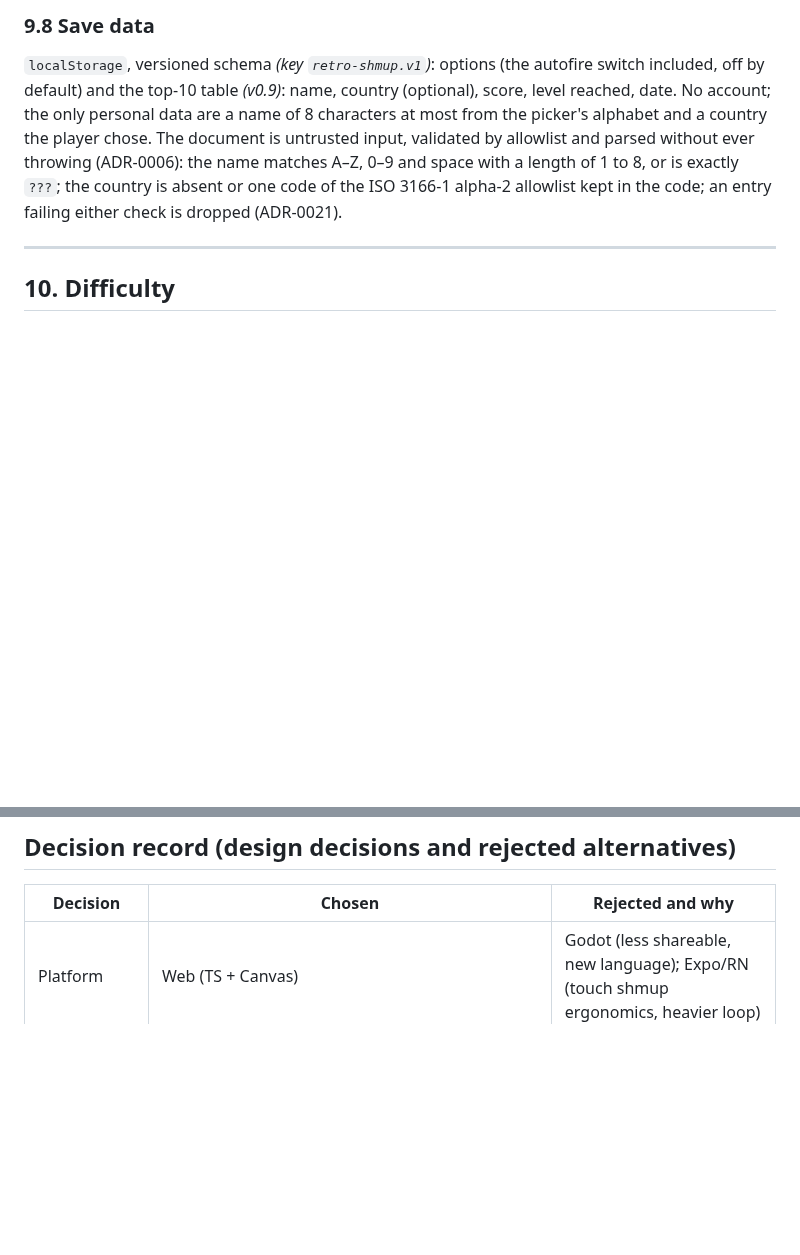
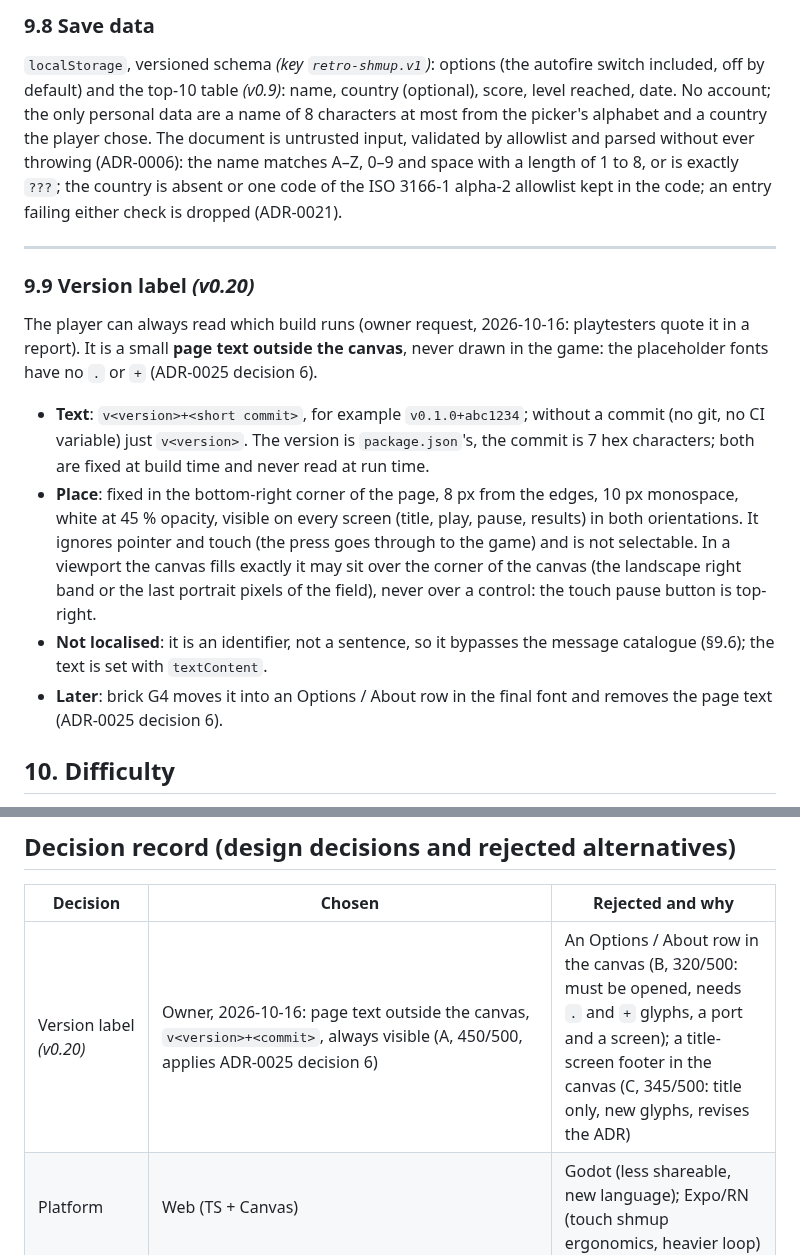
Before and after one commit to benoit-bremaud/retro-shmup, a Markdown page: docs/design/game-design-document.md, 2 parts joined by grey strips. Drawn GitHub-style; blank space fills up the shorter version.

Commit message:
docs(design): GDD v0.20 — the version label as page text outside the canvas
Applies ADR-0025 decision 6 (MCDA A 450/500 vs C 345, B 320); UML 06-class-version-label.

Co-Authored-By: Claude Sonnet 5.5 <noreply@anthropic.com>

```diff
--- a/docs/design/game-design-document.md
+++ b/docs/design/game-design-document.md
@@ -1038,6 +1038,26 @@ code; an entry failing either check is dropped (ADR-0021).
 
 ---
 
+### 9.9 Version label *(v0.20)*
+
+The player can always read which build runs (owner request, 2026-10-16: playtesters quote it
+in a report). It is a small **page text outside the canvas**, never drawn in the game: the
+placeholder fonts have no `.` or `+` (ADR-0025 decision 6).
+
+- **Text**: `v<version>+<short commit>`, for example `v0.1.0+abc1234`; without a commit (no git,
+  no CI variable) just `v<version>`. The version is `package.json`'s, the commit is 7 hex
+  characters; both are fixed at build time and never read at run time.
+- **Place**: fixed in the bottom-right corner of the page, 8 px from the edges, 10 px
+  monospace, white at 45 % opacity, visible on every screen (title, play, pause, results) in
+  both orientations. It ignores pointer and touch (the press goes through to the game) and is
+  not selectable. In a viewport the canvas fills exactly it may sit over the corner of the
+  canvas (the landscape right band or the last portrait pixels of the field), never over a
+  control: the touch pause button is top-right.
+- **Not localised**: it is an identifier, not a sentence, so it bypasses the message catalogue
+  (§9.6); the text is set with `textContent`.
+- **Later**: brick G4 moves it into an Options / About row in the final font and removes the
+  page text (ADR-0025 decision 6).
+
 ## 10. Difficulty
 
 A single **Normal** profile ships in 1.0. The design nevertheless routes every difficulty knob
@@ -1147,6 +1167,7 @@ fully playable at release quality, used to validate the design before producing
 
 | Decision | Chosen | Rejected and why |
 |---|---|---|
+| Version label *(v0.20)* | Owner, 2026-10-16: page text outside the canvas, `v<version>+<commit>`, always visible (A, 450/500, applies ADR-0025 decision 6) | An Options / About row in the canvas (B, 320/500: must be opened, needs `.` and `+` glyphs, a port and a screen); a title-screen footer in the canvas (C, 345/500: title only, new glyphs, revises the ADR) |
 | Platform | Web (TS + Canvas) | Godot (less shareable, new language); Expo/RN (touch shmup ergonomics, heavier loop) |
 | Scrolling | Vertical | Horizontal (does not match "targets fall"); fixed screen (no journey, flat bosses) |
 | Art | 16-bit, CC0 then custom | 8-bit (bosses unreadable); vector neon (plan B if art becomes the bottleneck); hand-drawn from day one (blocks the slice) |
```
Also changed, not shown: other parts of docs/design/game-design-document.md (+1 -1 lines), docs/architecture/README.md (+1 -0 lines), 1 other file.
